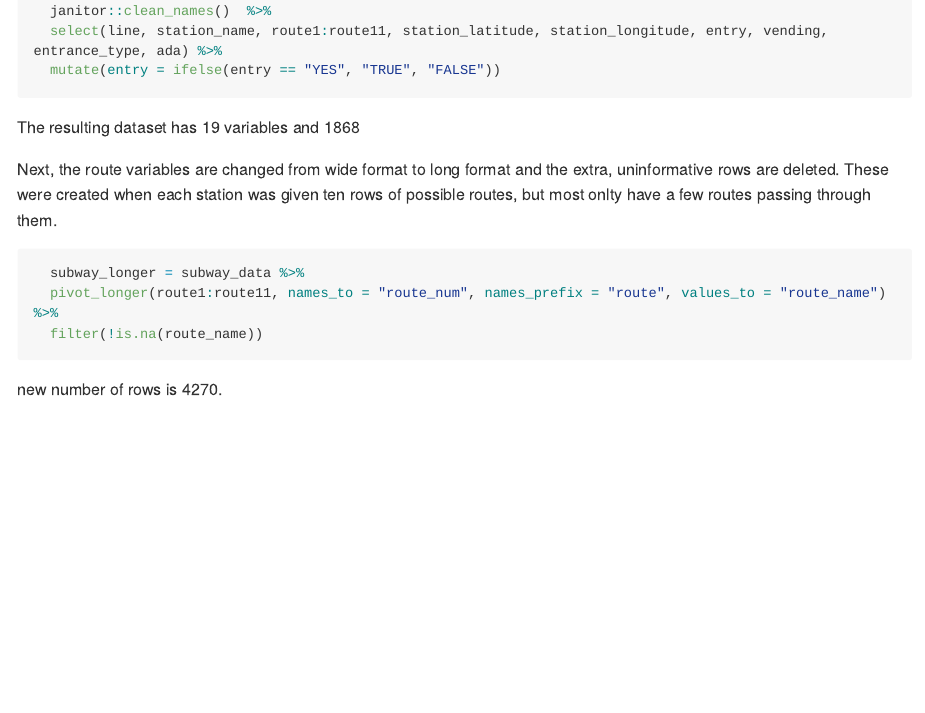
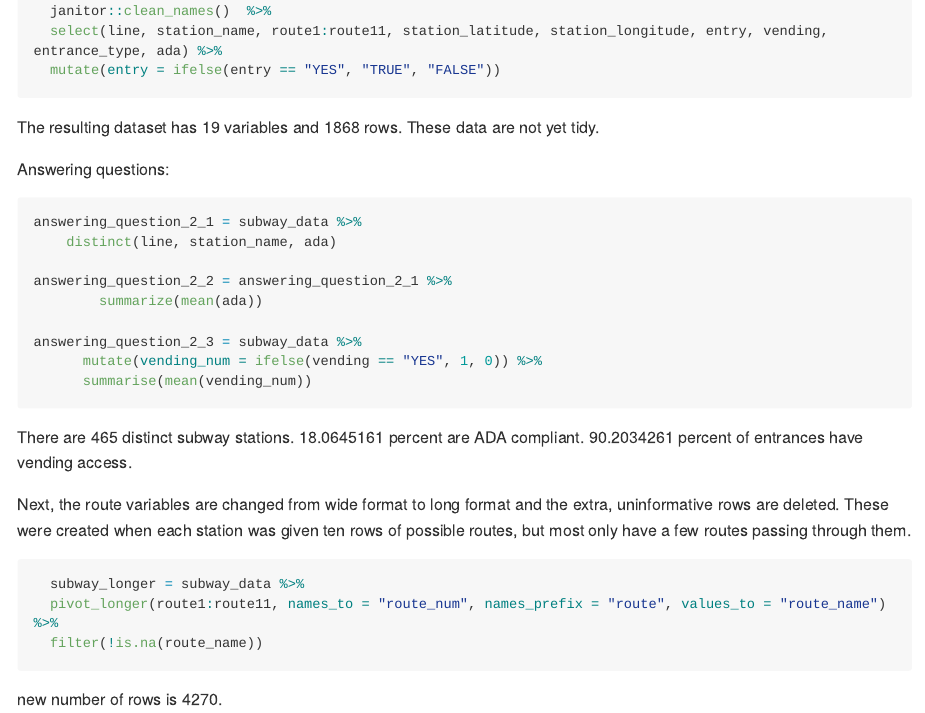
Before and after one commit to acn2138/p8105_HW2_acn2138, an R Markdown document (p8105_HW2_acn2138.Rmd): the page in a window 1100 px wide, from 880 px down. The pictures show the output file p8105_HW2_acn2138.md that the author committed with the source, drawn offline in the style of GitHub; long lines of code are wrapped.

Commit message:
Finishing question 2

````diff
--- a/p8105_HW2_acn2138.Rmd
+++ b/p8105_HW2_acn2138.Rmd
@@ -37,12 +37,25 @@ subway_data = read_csv(file = "./problem 2 data/NYC_Transit_Subway_Entrance_And_
 
 ```
 
+The resulting dataset has `r ncol(subway_data)` variables and `r nrow(subway_data)` rows. These data are not yet tidy.
+
+Answering questions:
 ```{R}
+answering_question_2_1 = subway_data %>%
+    distinct(line, station_name, ada)
 
+answering_question_2_2 = answering_question_2_1 %>%
+        summarize(mean(ada))
+
+answering_question_2_3 = subway_data %>%
+      mutate(vending_num = ifelse(vending == "YES", 1, 0)) %>%
+      summarise(mean(vending_num))
 ```
-The resulting dataset has `r ncol(subway_data)` variables and `r nrow(subway_data) rows`
 
-Next, the route variables are changed from wide format to long format and the extra, uninformative rows are deleted. These were created when each station was given ten rows of possible routes, but most onlty have a few routes passing through them.
+There are `r nrow(answering_question_2_1)` distinct subway stations. `r mean(pull(answering_question_2_1, ada))*100` percent are ADA compliant.
+`r answering_question_2_3*100` percent of entrances have vending access.
+
+Next, the route variables are changed from wide format to long format and the extra, uninformative rows are deleted. These were created when each station was given ten rows of possible routes, but most only have a few routes passing through them.
 ```{R}
   subway_longer = subway_data %>%
   pivot_longer(route1:route11, names_to = "route_num", names_prefix = "route", values_to = "route_name") %>%
````
Also changed, not shown: p8105_HW2_acn2138.md, p8105_HW2_acn2138.Rmd (2 more changed lines).
